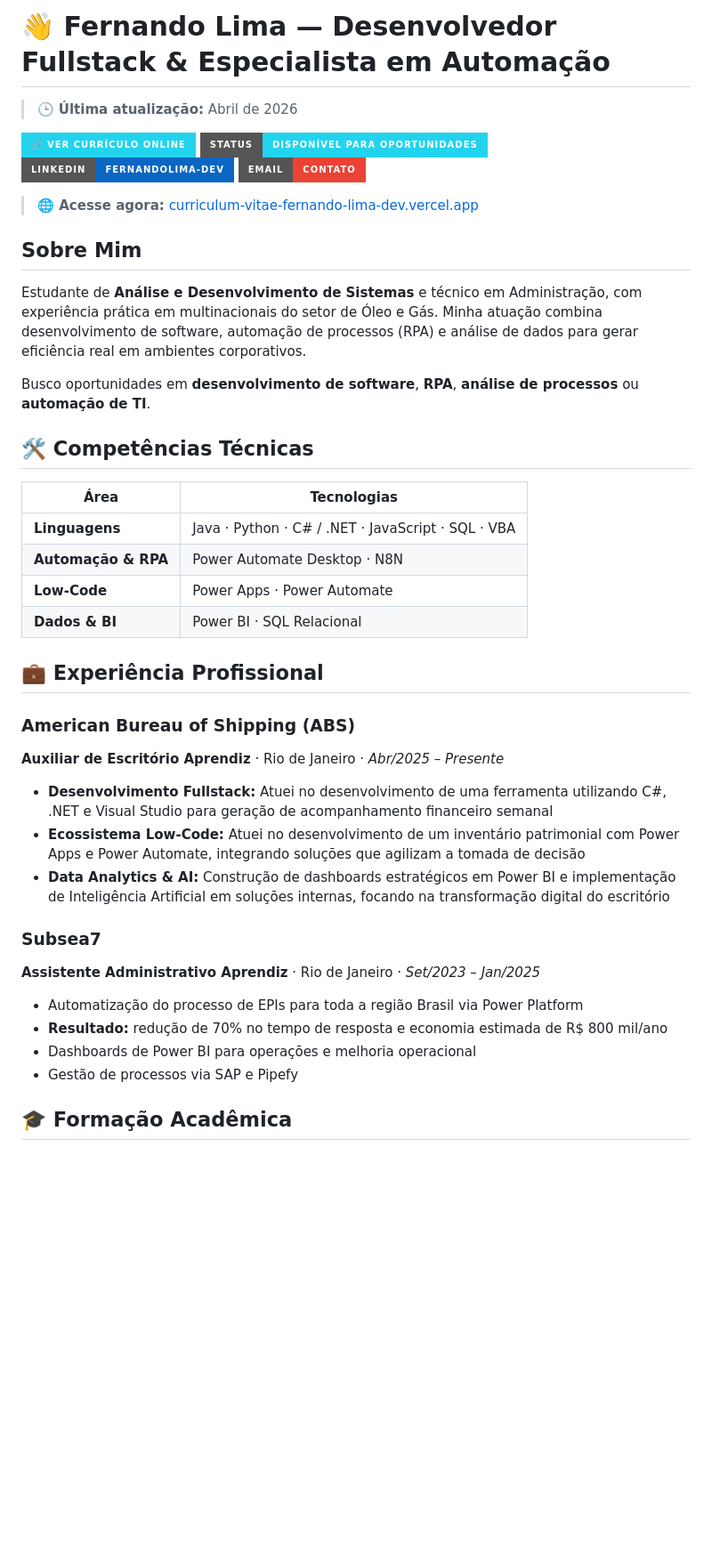
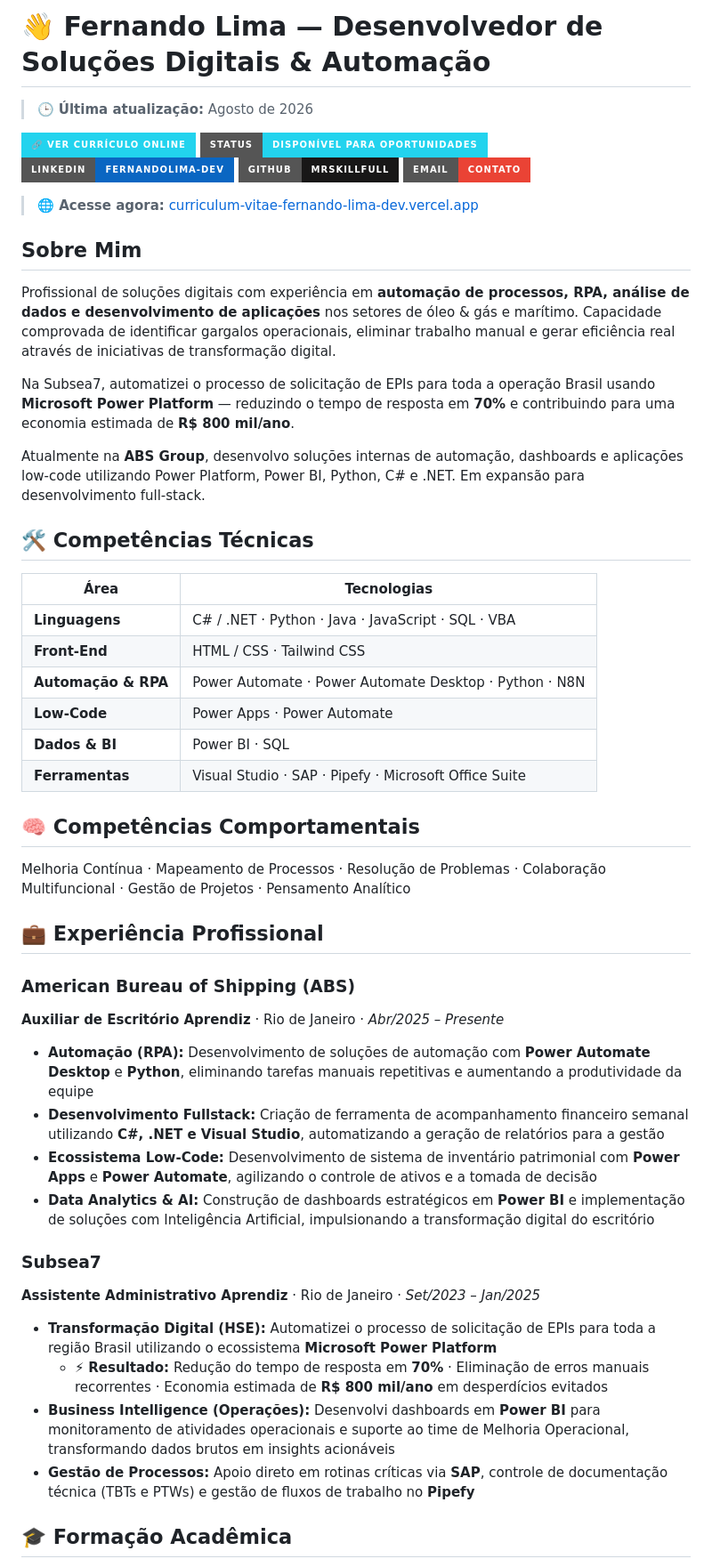
Before and after one commit to MrSkillFull/Curriculum-Vitae, a Markdown page: README.md, the part around one of its changes. Shown at 89% size. Rendered like a GitHub page; badges without logos; blank space fills up the shorter version.

Commit message:
doc: atualiza documentação no README.md

```diff
--- a/README.md
+++ b/README.md
@@ -1,4 +1,4 @@
-# 👋 Fernando Lima — Desenvolvedor Fullstack & Especialista em Automação
+# 👋 Fernando Lima — Desenvolvedor de Soluções Digitais & Automação
 
-> 🕒 **Última atualização:** Abril de 2026
+> 🕒 **Última atualização:** Agosto de 2026
 
@@ -6,40 +6,50 @@
 [![Status](https://img.shields.io/badge/Status-Disponível%20para%20Oportunidades-22d3ee?style=for-the-badge)](https://www.linkedin.com/in/fernandolima-dev)
 [![LinkedIn](https://img.shields.io/badge/LinkedIn-fernandolima--dev-0A66C2?style=for-the-badge&logo=linkedin&logoColor=white)](https://www.linkedin.com/in/fernandolima-dev)
+[![GitHub](https://img.shields.io/badge/GitHub-mrskillfull-181717?style=for-the-badge&logo=github&logoColor=white)](https://mrskillfull.github.io/dev-hub/)
 [![Email](https://img.shields.io/badge/Email-Contato-EA4335?style=for-the-badge&logo=gmail&logoColor=white)](mailto:fernandoassisoliveiralima@gmail.com)
 
 > **🌐 Acesse agora:** [curriculum-vitae-fernando-lima-dev.vercel.app](https://curriculum-vitae-fernando-lima-dev.vercel.app/)
 
 ## Sobre Mim
 
-Estudante de **Análise e Desenvolvimento de Sistemas** e técnico em Administração, com experiência prática em multinacionais do setor de Óleo e Gás. Minha atuação combina desenvolvimento de software, automação de processos (RPA) e análise de dados para gerar eficiência real em ambientes corporativos.
+Profissional de soluções digitais com experiência em **automação de processos, RPA, análise de dados e desenvolvimento de aplicações** nos setores de óleo & gás e marítimo. Capacidade comprovada de identificar gargalos operacionais, eliminar trabalho manual e gerar eficiência real através de iniciativas de transformação digital.
 
-Busco oportunidades em **desenvolvimento de software**, **RPA**, **análise de processos** ou **automação de TI**.
+Na Subsea7, automatizei o processo de solicitação de EPIs para toda a operação Brasil usando **Microsoft Power Platform** — reduzindo o tempo de resposta em **70%** e contribuindo para uma economia estimada de **R$ 800 mil/ano**.
+
+Atualmente na **ABS Group**, desenvolvo soluções internas de automação, dashboards e aplicações low-code utilizando Power Platform, Power BI, Python, C# e .NET. Em expansão para desenvolvimento full-stack.
 
 ## 🛠️ Competências Técnicas
 
 | Área | Tecnologias |
 |------|-------------|
-| **Linguagens** | Java · Python · C# / .NET · JavaScript · SQL · VBA |
-| **Automação & RPA** | Power Automate Desktop · N8N |
+| **Linguagens** | C# / .NET · Python · Java · JavaScript · SQL · VBA |
+| **Front-End** | HTML / CSS · Tailwind CSS |
+| **Automação & RPA** | Power Automate · Power Automate Desktop · Python · N8N |
 | **Low-Code** | Power Apps · Power Automate |
-| **Dados & BI** | Power BI · SQL Relacional |
+| **Dados & BI** | Power BI · SQL |
+| **Ferramentas** | Visual Studio · SAP · Pipefy · Microsoft Office Suite |
+
+## 🧠 Competências Comportamentais
+
+Melhoria Contínua · Mapeamento de Processos · Resolução de Problemas · Colaboração Multifuncional · Gestão de Projetos · Pensamento Analítico
 
 ## 💼 Experiência Profissional
 
 ### American Bureau of Shipping (ABS)
 **Auxiliar de Escritório Aprendiz** · Rio de Janeiro · *Abr/2025 – Presente*
 
-- **Desenvolvimento Fullstack:** Atuei no desenvolvimento de uma ferramenta utilizando C#, .NET e Visual Studio para geração de acompanhamento financeiro semanal
-- **Ecossistema Low-Code:** Atuei no desenvolvimento de um inventário patrimonial com Power Apps e Power Automate, integrando soluções que agilizam a tomada de decisão
-- **Data Analytics & AI:** Construção de dashboards estratégicos em Power BI e implementação de Inteligência Artificial em soluções internas, focando na transformação digital do escritório
+- **Automação (RPA):** Desenvolvimento de soluções de automação com **Power Automate Desktop** e **Python**, eliminando tarefas manuais repetitivas e aumentando a produtividade da equipe
+- **Desenvolvimento Fullstack:** Criação de ferramenta de acompanhamento financeiro semanal utilizando **C#, .NET e Visual Studio**, automatizando a geração de relatórios para a gestão
+- **Ecossistema Low-Code:** Desenvolvimento de sistema de inventário patrimonial com **Power Apps** e **Power Automate**, agilizando o controle de ativos e a tomada de decisão
+- **Data Analytics & AI:** Construção de dashboards estratégicos em **Power BI** e implementação de soluções com Inteligência Artificial, impulsionando a transformação digital do escritório
 
 ### Subsea7
 **Assistente Administrativo Aprendiz** · Rio de Janeiro · *Set/2023 – Jan/2025*
 
-- Automatização do processo de EPIs para toda a região Brasil via Power Platform
-- **Resultado:** redução de 70% no tempo de resposta e economia estimada de R$ 800 mil/ano
-- Dashboards de Power BI para operações e melhoria operacional
-- Gestão de processos via SAP e Pipefy
+- **Transformação Digital (HSE):** Automatizei o processo de solicitação de EPIs para toda a região Brasil utilizando o ecossistema **Microsoft Power Platform**
+  - ⚡ **Resultado:** Redução do tempo de resposta em **70%** · Eliminação de erros manuais recorrentes · Economia estimada de **R$ 800 mil/ano** em desperdícios evitados
+- **Business Intelligence (Operações):** Desenvolvi dashboards em **Power BI** para monitoramento de atividades operacionais e suporte ao time de Melhoria Operacional, transformando dados brutos em insights acionáveis
+- **Gestão de Processos:** Apoio direto em rotinas críticas via **SAP**, controle de documentação técnica (TBTs e PTWs) e gestão de fluxos de trabalho no **Pipefy**
 
 ## 🎓 Formação Acadêmica
 
```
Also changed, not shown: other parts of README.md (+7 -2 lines).
